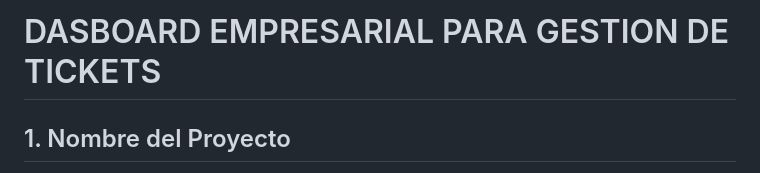
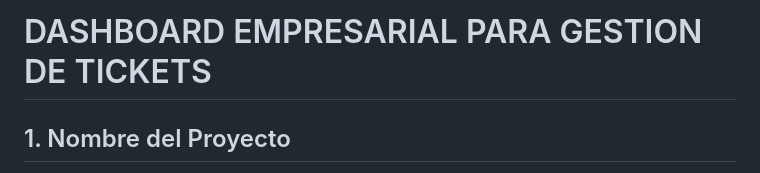
Before and after one commit to Eliz1123/gestiona-dashboard, a Markdown page: README.md, the part around the change. Drawn GitHub-style.

Commit message:
Fix typo in project title header

```diff
--- a/README.md
+++ b/README.md
@@ -1,4 +1,4 @@
-# DASBOARD EMPRESARIAL PARA GESTION DE TICKETS
+# DASHBOARD EMPRESARIAL PARA GESTION DE TICKETS
 
 ## 1. Nombre del Proyecto
 
```
